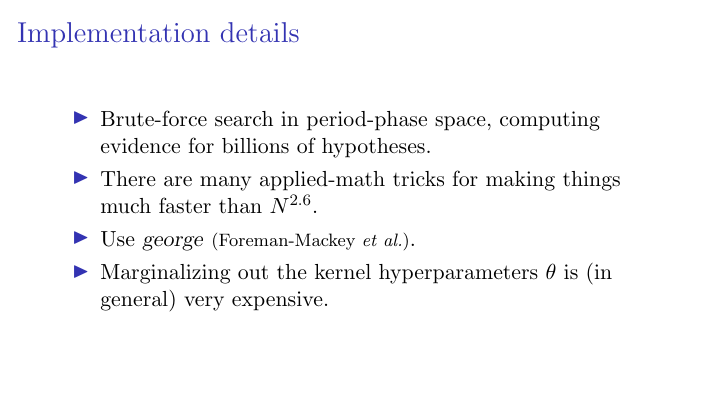
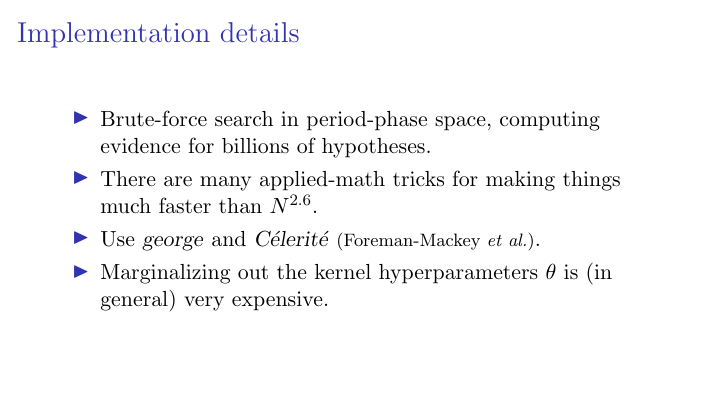
Before and after one commit to davidwhogg/ExoTalk, LaTeX slides (presentations/hogg_rentech_2017-06-13.tex): page 32 of 43. Compiled offline with pdfLaTeX.

Commit message:
name change, celerite

```diff
--- a/presentations/hogg_renaissance_2017-06-13.tex
+++ b/presentations/hogg_rentech_2017-06-13.tex
@@ -230,7 +230,7 @@
   \item Brute-force search in period-phase space, computing evidence for billions of hypotheses.
   \item There are many applied-math tricks for making things much
     faster than $N^{2.6}$.
-  \item Use \project{george} {\footnotesize (Foreman-Mackey \etal)}.
+  \item Use \project{george} and \project{C\'elerit\'e} {\footnotesize (Foreman-Mackey \etal)}.
   \item Marginalizing out the kernel hyperparameters $\theta$ is (in
     general) very expensive.
   \end{itemize}
```
Also changed, not shown: presentations/Makefile.
